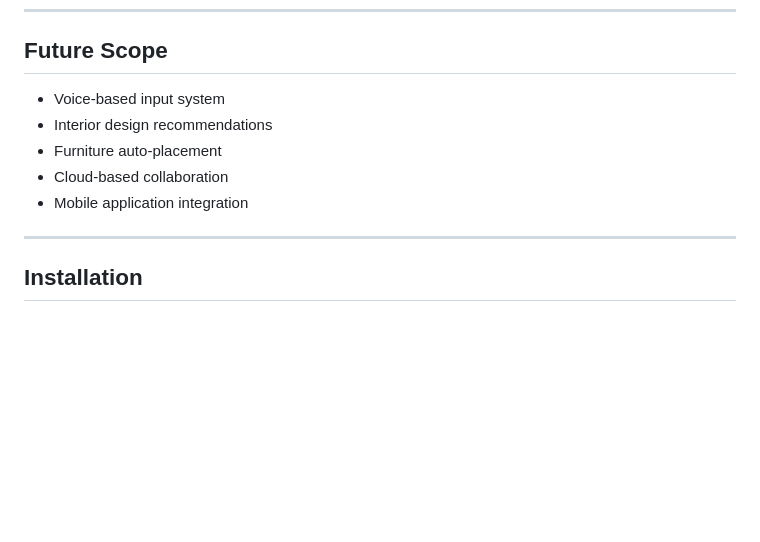
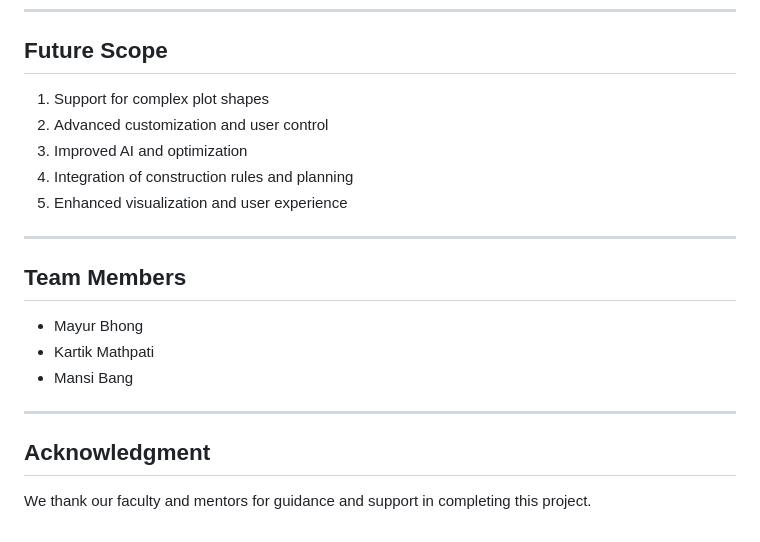
Before and after one commit to MayurBhong/IntelliPlan-3D-AI-Based-2D-3D-Floor-Plan, a Markdown page: README.md, the part around the change. GitHub-like rendering; blank space fills up the shorter version.

Commit message:
Update README with team members and acknowledgment
Added team members and acknowledgment sections to README.

```diff
--- a/README.md
+++ b/README.md
@@ -108,12 +108,22 @@ Google Chrome is used to run and test the web application.
 
 ## Future Scope
 
-- Voice-based input system
-- Interior design recommendations
-- Furniture auto-placement
-- Cloud-based collaboration
-- Mobile application integration
+1. Support for complex plot shapes
+2. Advanced customization and user control
+3. Improved AI and optimization
+4. Integration of construction rules and planning
+5. Enhanced visualization and user experience
 
 ---
 
-## Installation
+## Team Members
+
+- Mayur Bhong
+- Kartik Mathpati
+- Mansi Bang
+
+---
+
+## Acknowledgment
+
+We thank our faculty and mentors for guidance and support in completing this project.
```
